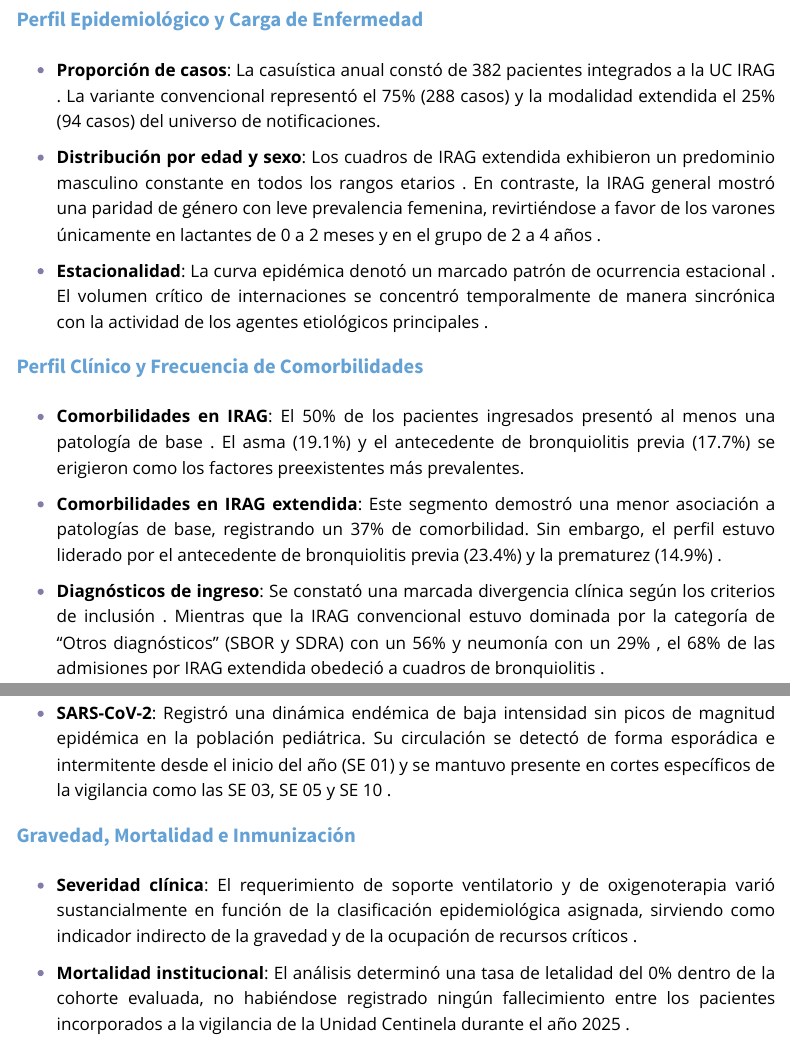
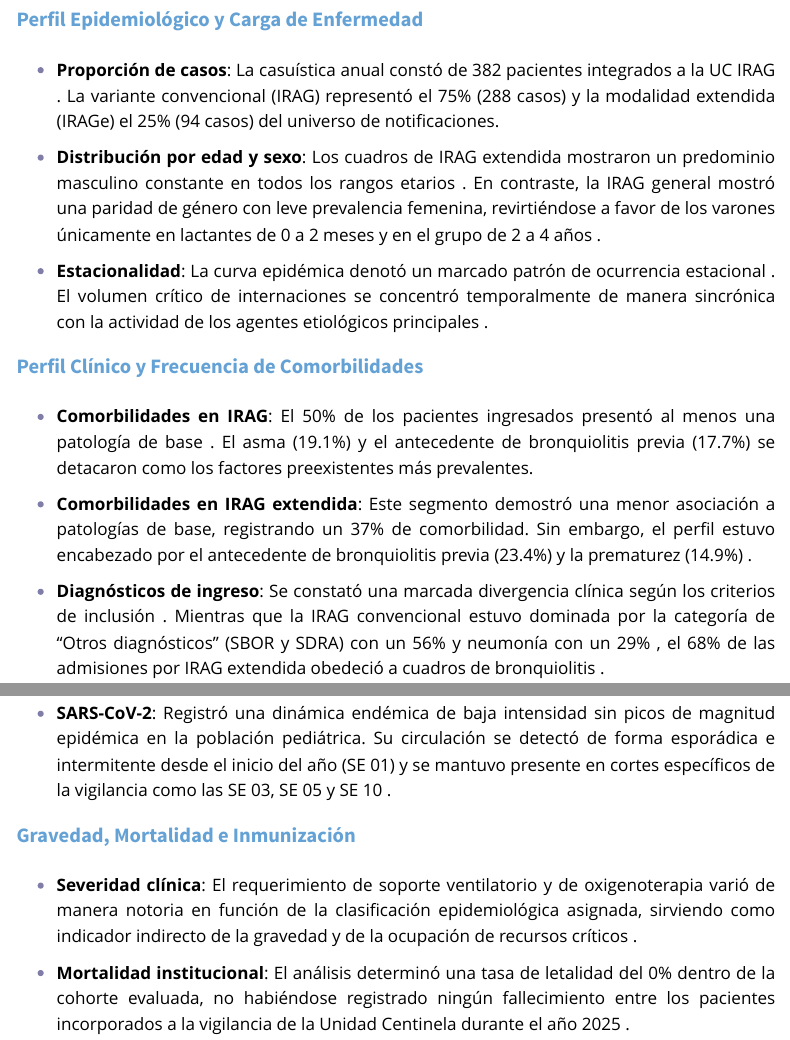
Before and after one commit to anaveronicadigiovanni/Grupo-2-Catamarca-Formosa, a Quarto document (Analisis UC IRAG HINEP 2025.qmd): the page in a window 1100 px wide, from 4970 px down, and a second part further down, joined at a grey line. Rendered offline with R 4.5, knitr and Pandoc in place of Quarto, with nearby package versions; some code elsewhere in the file could not run offline; menus at the side of the page are left out.

Commit message:
correciones de redaccion

```diff
--- a/Analisis UC IRAG HINEP 2025.qmd
+++ b/Analisis UC IRAG HINEP 2025.qmd
@@ -238,17 +238,17 @@ source("Scripts/agrupados.R" , encoding = "UTF-8")
 
 ### **Perfil Epidemiológico y Carga de Enfermedad**
 
-- **Proporción de casos**: La casuística anual constó de 382 pacientes integrados a la UC IRAG . La variante convencional representó el 75% (288 casos) y la modalidad extendida el 25% (94 casos) del universo de notificaciones.
+- **Proporción de casos**: La casuística anual constó de 382 pacientes integrados a la UC IRAG . La variante convencional (IRAG) representó el 75% (288 casos) y la modalidad extendida (IRAGe) el 25% (94 casos) del universo de notificaciones.
 
-- **Distribución por edad y sexo**: Los cuadros de IRAG extendida exhibieron un predominio masculino constante en todos los rangos etarios . En contraste, la IRAG general mostró una paridad de género con leve prevalencia femenina, revirtiéndose a favor de los varones únicamente en lactantes de 0 a 2 meses y en el grupo de 2 a 4 años .
+- **Distribución por edad y sexo**: Los cuadros de IRAG extendida mostraron un predominio masculino constante en todos los rangos etarios . En contraste, la IRAG general mostró una paridad de género con leve prevalencia femenina, revirtiéndose a favor de los varones únicamente en lactantes de 0 a 2 meses y en el grupo de 2 a 4 años .
 
 - **Estacionalidad**: La curva epidémica denotó un marcado patrón de ocurrencia estacional . El volumen crítico de internaciones se concentró temporalmente de manera sincrónica con la actividad de los agentes etiológicos principales .
 
 ### **Perfil Clínico y Frecuencia de Comorbilidades**
 
-- **Comorbilidades en IRAG**: El 50% de los pacientes ingresados presentó al menos una patología de base . El asma (19.1%) y el antecedente de bronquiolitis previa (17.7%) se erigieron como los factores preexistentes más prevalentes.
+- **Comorbilidades en IRAG**: El 50% de los pacientes ingresados presentó al menos una patología de base . El asma (19.1%) y el antecedente de bronquiolitis previa (17.7%) se detacaron como los factores preexistentes más prevalentes.
 
-- **Comorbilidades en IRAG extendida**: Este segmento demostró una menor asociación a patologías de base, registrando un 37% de comorbilidad. Sin embargo, el perfil estuvo liderado por el antecedente de bronquiolitis previa (23.4%) y la prematurez (14.9%) .
+- **Comorbilidades en IRAG extendida**: Este segmento demostró una menor asociación a patologías de base, registrando un 37% de comorbilidad. Sin embargo, el perfil estuvo encabezado por el antecedente de bronquiolitis previa (23.4%) y la prematurez (14.9%) .
 
 - **Diagnósticos de ingreso**: Se constató una marcada divergencia clínica según los criterios de inclusión . Mientras que la IRAG convencional estuvo dominada por la categoría de "Otros diagnósticos" (SBOR y SDRA) con un 56% y neumonía con un 29% , el 68% de las admisiones por IRAG extendida obedeció a cuadros de bronquiolitis .
 
@@ -262,7 +262,7 @@ source("Scripts/agrupados.R" , encoding = "UTF-8")
 
 ### **Gravedad, Mortalidad e Inmunización**
 
-- **Severidad clínica**: El requerimiento de soporte ventilatorio y de oxigenoterapia varió sustancialmente en función de la clasificación epidemiológica asignada, sirviendo como indicador indirecto de la gravedad y de la ocupación de recursos críticos .
+- **Severidad clínica**: El requerimiento de soporte ventilatorio y de oxigenoterapia varió de manera  notoria en función de la clasificación epidemiológica asignada, sirviendo como indicador indirecto de la gravedad y de la ocupación de recursos críticos .
 
 - **Mortalidad institucional**: El análisis determinó una tasa de letalidad del 0% dentro de la cohorte evaluada, no habiéndose registrado ningún fallecimiento entre los pacientes incorporados a la vigilancia de la Unidad Centinela durante el año 2025 .
 
```
Also changed, not shown: Analisis UC IRAG HINEP 2025.qmd (2 more changed lines).
